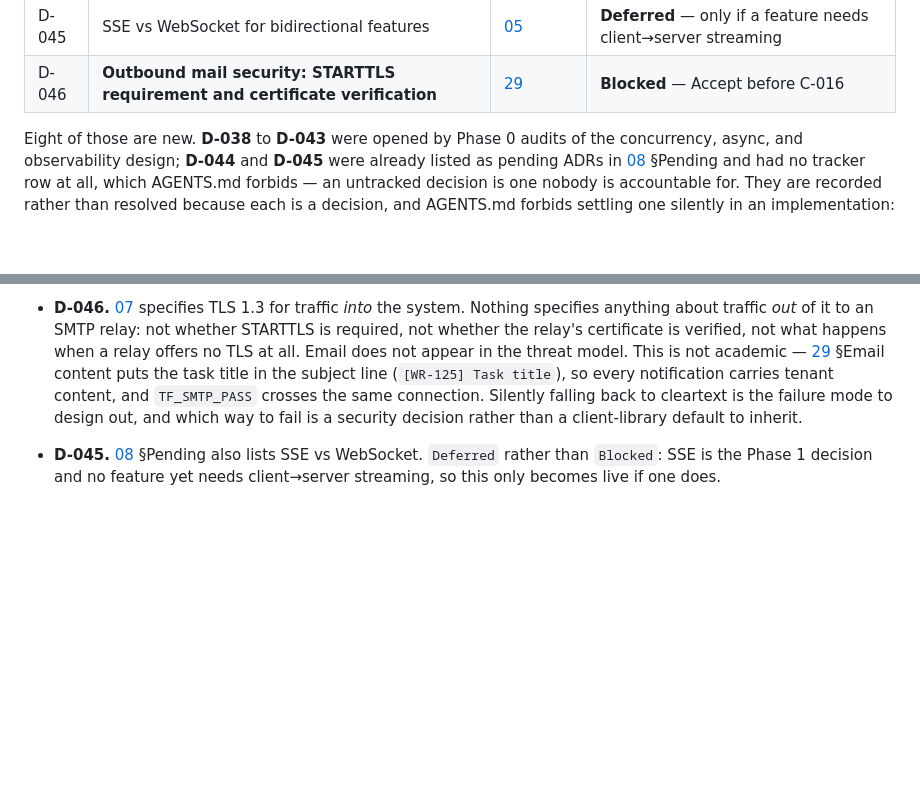
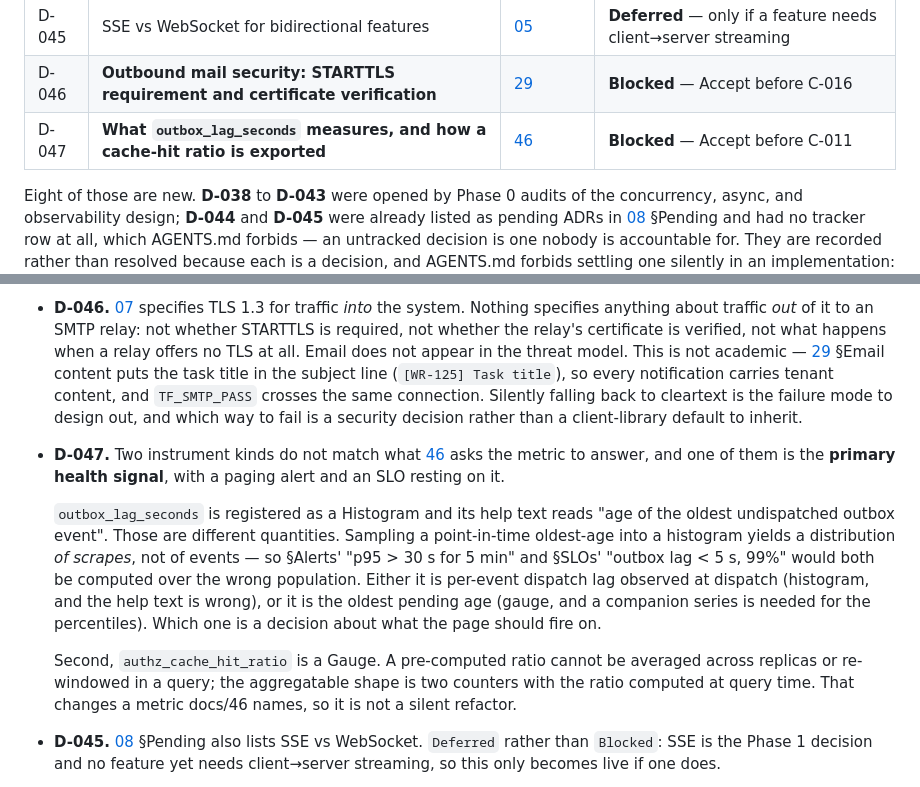
Before and after one commit to CasualOffice/TaskForge, a Markdown page: docs/14-EXECUTION-TRACKER.md, 2 parts joined by grey strips. Rendered like a GitHub page; blank space fills up the shorter version.

Commit message:
docs: correct three metric names, and open D-047 on what outbox_lag_seconds measures
Alerts written from docs/46 would query series that do not exist

docs/46 §Domain metrics wrote `plugin_call_duration` / `_errors` / `_timeouts`
and `automation_runs_total` / `_depth_exceeded`. The registry declares
plugin_call_errors_total, plugin_call_timeouts_total and
automation_depth_exceeded_total — the `_total` suffix is the Prometheus
convention and is enforced by the counters_end_in_total test, but the document
was never updated. Anyone building a dashboard or an alert rule from that table
would have queried three series that are not exported. The rows now spell the
registered names in full.

D-047 — the primary health signal may be measuring the wrong population

outbox_lag_seconds is registered as a Histogram and its help text reads "age of
the oldest undispatched outbox event". Those are different quantities.
Sampling a point-in-time oldest-age into a histogram produces a distribution of
SCRAPES, not of events — so §Alerts' "p95 > 30 s for 5 min", which pages, and
§SLOs' "outbox lag < 5 s at 99%" would both be computed over the wrong
population.

Either the metric is per-event dispatch lag observed at dispatch (histogram,
and the help text is wrong), or it is the oldest pending age (gauge, and a
companion series is needed for the percentiles). Which one is a decision about
what the page should fire on, not a naming cleanup, so it is recorded rather
than picked.

The same row carries a second item: authz_cache_hit_ratio is a Gauge, and a
pre-computed ratio cannot be averaged across replicas or re-windowed in a
query. The aggregatable shape is two counters with the ratio computed at query
time — which changes a metric docs/46 names, so it is not a silent refactor
either.

```diff
--- a/docs/14-EXECUTION-TRACKER.md
+++ b/docs/14-EXECUTION-TRACKER.md
@@ -79,6 +79,7 @@ The documentation phase. All complete unless noted.
 | D-044 | MSRV and toolchain-pin ADR | [08](08-ADR-REGISTER.md) | **Blocked** — Accept at Phase 0 |
 | D-045 | SSE vs WebSocket for bidirectional features | [05](05-API-SPEC.md) | **Deferred** — only if a feature needs client→server streaming |
 | D-046 | **Outbound mail security: STARTTLS requirement and certificate verification** | [29](29-NOTIFICATIONS-AND-DELIVERY.md) | **Blocked** — Accept before C-016 |
+| D-047 | **What `outbox_lag_seconds` measures, and how a cache-hit ratio is exported** | [46](46-OBSERVABILITY-AND-OPERATIONS.md) | **Blocked** — Accept before C-011 |
 
 Eight of those are new. **D-038** to **D-043** were opened by Phase 0 audits of
 the concurrency, async, and observability design; **D-044** and **D-045** were
@@ -196,6 +197,25 @@ implementation:
   content, and `TF_SMTP_PASS` crosses the same connection. Silently falling back
   to cleartext is the failure mode to design out, and which way to fail is a
   security decision rather than a client-library default to inherit.
+- **D-047.** Two instrument kinds do not match what
+  [46](46-OBSERVABILITY-AND-OPERATIONS.md) asks the metric to answer, and one of
+  them is the **primary health signal**, with a paging alert and an SLO resting
+  on it.
+
+  `outbox_lag_seconds` is registered as a Histogram and its help text reads
+  "age of the oldest undispatched outbox event". Those are different
+  quantities. Sampling a point-in-time oldest-age into a histogram yields a
+  distribution *of scrapes*, not of events — so §Alerts' "p95 > 30 s for 5 min"
+  and §SLOs' "outbox lag < 5 s, 99%" would both be computed over the wrong
+  population. Either it is per-event dispatch lag observed at dispatch
+  (histogram, and the help text is wrong), or it is the oldest pending age
+  (gauge, and a companion series is needed for the percentiles). Which one is a
+  decision about what the page should fire on.
+
+  Second, `authz_cache_hit_ratio` is a Gauge. A pre-computed ratio cannot be
+  averaged across replicas or re-windowed in a query; the aggregatable shape is
+  two counters with the ratio computed at query time. That changes a metric
+  docs/46 names, so it is not a silent refactor.
 - **D-045.** [08](08-ADR-REGISTER.md) §Pending also lists SSE vs WebSocket.
   `Deferred` rather than `Blocked`: SSE is the Phase 1 decision and no feature
   yet needs client→server streaming, so this only becomes live if one does.
```
Also changed, not shown: docs/46-OBSERVABILITY-AND-OPERATIONS.md (+3 -3 lines).
